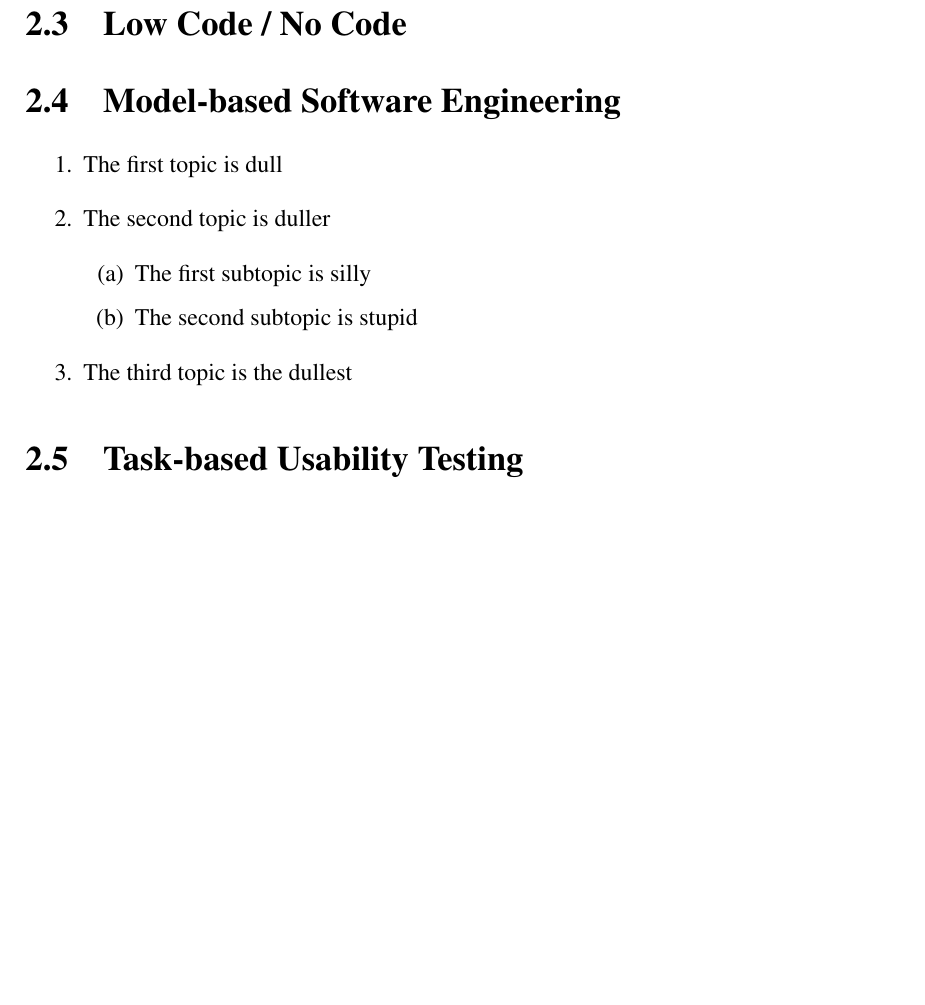
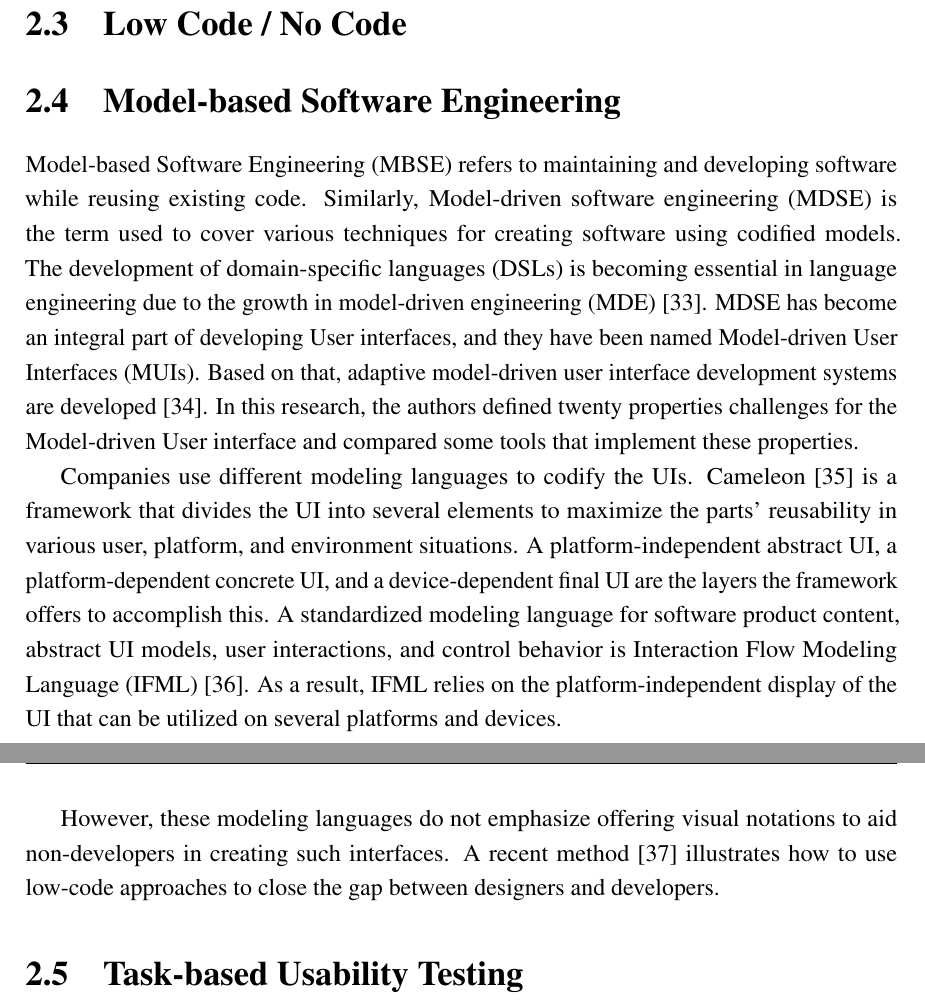
Before and after one commit to rakshitongit/master-thesis, a LaTeX thesis (master-thesis-dissertations/thesis.tex, which reads master-thesis-dissertations/Chapters/Background/background.tex): part of page 17 of 30 before the commit and two parts of pages 17 and 18 of 30 after it, the two joined at a grey line, cut so that both start at the same text, the shorter picture padded with empty space. Compiled offline with pdfLaTeX.

Commit message:
Updates MBSE

```diff
--- a/master-thesis-dissertations/Chapters/Background/background.tex
+++ b/master-thesis-dissertations/Chapters/Background/background.tex
@@ -77,16 +77,21 @@ Other advantages of high-fidelity prototypes are that they are user-driven, used
 %********************************** % Model-Based Software Engineering **************************************
 \section{Model-based Software Engineering}
 \label{background:section:mbse}
+Model-based Software Engineering (MBSE) refers to maintaining and developing software while reusing existing code.
+Similarly, Model-driven software engineering (MDSE) is the term used to cover various techniques for creating software using codified models.
+The development of domain-specific languages (DSLs) is becoming essential in language engineering due to the growth in model-driven engineering (MDE) \cite{article:mbse:cuadrado}.
+MDSE has become an integral part of developing User interfaces, and they have been named Model-driven User Interfaces (MUIs).
+Based on that, adaptive model-driven user interface development systems are developed \cite{article:mbse:akiki}.
+In this research, the authors defined twenty properties challenges for the Model-driven User interface and compared some tools that implement these properties.
 
-\begin{enumerate}
-\item The first topic is dull
-\item The second topic is duller
-\begin{enumerate}
-\item The first subtopic is silly
-\item The second subtopic is stupid
-\end{enumerate}
-\item The third topic is the dullest
-\end{enumerate}
+Companies use different modeling languages to codify the UIs.
+Cameleon \cite{article:cameleon:balme} is a framework that divides the UI into several elements to maximize the parts' reusability in various user, platform, and environment situations.
+A platform-independent abstract UI, a platform-dependent concrete UI, and a device-dependent final UI are the layers the framework offers to accomplish this.
+A standardized modeling language for software product content, abstract UI models, user interactions, and control behavior is Interaction Flow Modeling Language (IFML) \cite{article:ifml:piero}.
+As a result, IFML relies on the platform-independent display of the UI that can be utilized on several platforms and devices.
+
+However, these modeling languages do not emphasize offering visual notations to aid non-developers in creating such interfaces.
+A recent method \cite{article:mbse:bexiga} illustrates how to use low-code approaches to close the gap between designers and developers.
 
 %********************************** % Task-based Usability Testing **************************************
 \section{Task-based Usability Testing}
```
Also changed, not shown: master-thesis-dissertations/Abstract/abstract.tex (+3 -2 lines), master-thesis-dissertations/References/references.bib (+30 -0 lines), master-thesis-dissertations/thesis.pdf, master-thesis-dissertations/Chapters/Background/background.tex (12 more changed lines).
